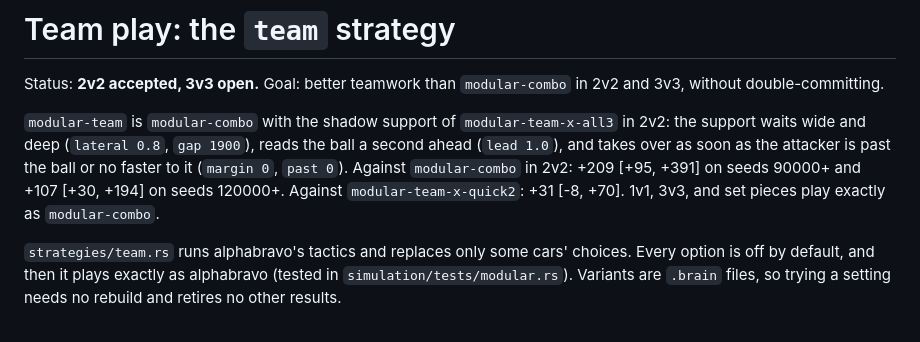
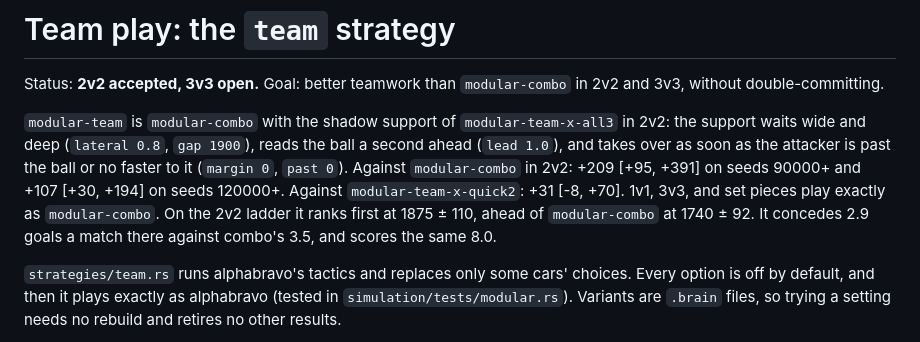
Before and after one commit to dcostap/soccar, a Markdown page: arena/hackathon/team.md, the part around the change. Rendered like a GitHub page.

Commit message:
Record modular-team's 2v2 ladder result
Co-Authored-By: Claude Opus 5.5 <noreply@anthropic.com>

```diff
--- a/arena/hackathon/team.md
+++ b/arena/hackathon/team.md
@@ -7,6 +7,8 @@ the support waits wide and deep (`lateral 0.8`, `gap 1900`), reads the ball a se
 and takes over as soon as the attacker is past the ball or no faster to it (`margin 0`, `past 0`).
 Against `modular-combo` in 2v2: +209 [+95, +391] on seeds 90000+ and +107 [+30, +194] on seeds 120000+.
 Against `modular-team-x-quick2`: +31 [-8, +70]. 1v1, 3v3, and set pieces play exactly as `modular-combo`.
+On the 2v2 ladder it ranks first at 1875 ± 110, ahead of `modular-combo` at 1740 ± 92. It concedes 2.9 goals
+a match there against combo's 3.5, and scores the same 8.0.
 
 `strategies/team.rs` runs alphabravo's tactics and replaces only some cars' choices.
 Every option is off by default, and then it plays exactly as alphabravo (tested in `simulation/tests/modular.rs`).
```
